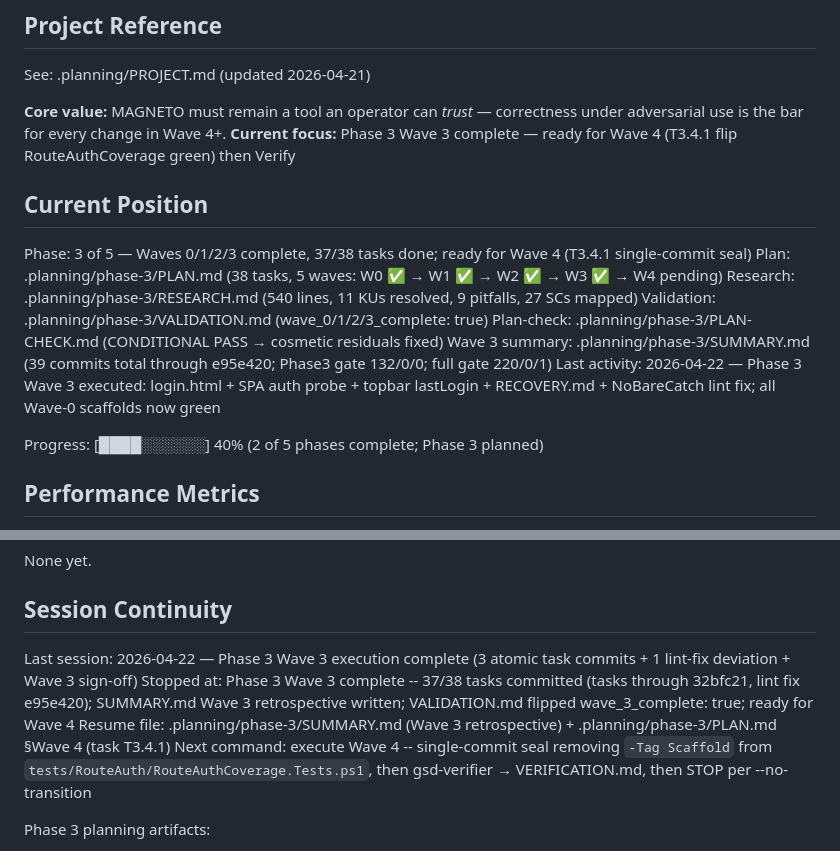
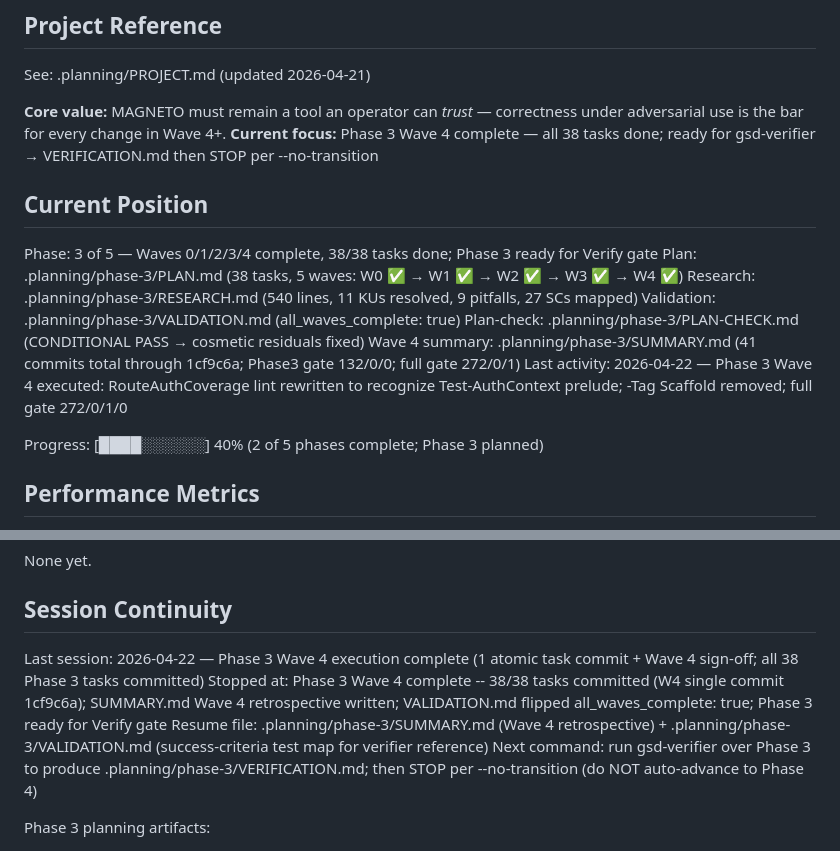
Before and after one commit to syedcode1/Magneto4, a Markdown page: .planning/STATE.md, 2 parts joined by grey strips. Drawn GitHub-style.

```diff
--- a/.planning/STATE.md
+++ b/.planning/STATE.md
@@ -5,17 +5,17 @@
 See: .planning/PROJECT.md (updated 2026-04-21)
 
 **Core value:** MAGNETO must remain a tool an operator can *trust* — correctness under adversarial use is the bar for every change in Wave 4+.
-**Current focus:** Phase 3 Wave 3 complete — ready for Wave 4 (T3.4.1 flip RouteAuthCoverage green) then Verify
+**Current focus:** Phase 3 Wave 4 complete — all 38 tasks done; ready for gsd-verifier → VERIFICATION.md then STOP per --no-transition
 
 ## Current Position
 
-Phase: 3 of 5 — Waves 0/1/2/3 complete, 37/38 tasks done; ready for Wave 4 (T3.4.1 single-commit seal)
-Plan: .planning/phase-3/PLAN.md (38 tasks, 5 waves: W0 ✅ → W1 ✅ → W2 ✅ → W3 ✅ → W4 pending)
+Phase: 3 of 5 — Waves 0/1/2/3/4 complete, 38/38 tasks done; Phase 3 ready for Verify gate
+Plan: .planning/phase-3/PLAN.md (38 tasks, 5 waves: W0 ✅ → W1 ✅ → W2 ✅ → W3 ✅ → W4 ✅)
 Research: .planning/phase-3/RESEARCH.md (540 lines, 11 KUs resolved, 9 pitfalls, 27 SCs mapped)
-Validation: .planning/phase-3/VALIDATION.md (wave_0/1/2/3_complete: true)
+Validation: .planning/phase-3/VALIDATION.md (all_waves_complete: true)
 Plan-check: .planning/phase-3/PLAN-CHECK.md (CONDITIONAL PASS → cosmetic residuals fixed)
-Wave 3 summary: .planning/phase-3/SUMMARY.md (39 commits total through e95e420; Phase3 gate 132/0/0; full gate 220/0/1)
-Last activity: 2026-04-22 — Phase 3 Wave 3 executed: login.html + SPA auth probe + topbar lastLogin + RECOVERY.md + NoBareCatch lint fix; all Wave-0 scaffolds now green
+Wave 4 summary: .planning/phase-3/SUMMARY.md (41 commits total through 1cf9c6a; Phase3 gate 132/0/0; full gate 272/0/1)
+Last activity: 2026-04-22 — Phase 3 Wave 4 executed: RouteAuthCoverage lint rewritten to recognize Test-AuthContext prelude; -Tag Scaffold removed; full gate 272/0/1/0
 
 Progress: [████░░░░░░] 40% (2 of 5 phases complete; Phase 3 planned)
 
@@ -66,10 +66,10 @@ None yet.
 
 ## Session Continuity
 
-Last session: 2026-04-22 — Phase 3 Wave 3 execution complete (3 atomic task commits + 1 lint-fix deviation + Wave 3 sign-off)
-Stopped at: Phase 3 Wave 3 complete -- 37/38 tasks committed (tasks through 32bfc21, lint fix e95e420); SUMMARY.md Wave 3 retrospective written; VALIDATION.md flipped wave_3_complete: true; ready for Wave 4
-Resume file: .planning/phase-3/SUMMARY.md (Wave 3 retrospective) + .planning/phase-3/PLAN.md §Wave 4 (task T3.4.1)
-Next command: execute Wave 4 -- single-commit seal removing `-Tag Scaffold` from `tests/RouteAuth/RouteAuthCoverage.Tests.ps1`, then gsd-verifier → VERIFICATION.md, then STOP per --no-transition
+Last session: 2026-04-22 — Phase 3 Wave 4 execution complete (1 atomic task commit + Wave 4 sign-off; all 38 Phase 3 tasks committed)
+Stopped at: Phase 3 Wave 4 complete -- 38/38 tasks committed (W4 single commit 1cf9c6a); SUMMARY.md Wave 4 retrospective written; VALIDATION.md flipped all_waves_complete: true; Phase 3 ready for Verify gate
+Resume file: .planning/phase-3/SUMMARY.md (Wave 4 retrospective) + .planning/phase-3/VALIDATION.md (success-criteria test map for verifier reference)
+Next command: run gsd-verifier over Phase 3 to produce .planning/phase-3/VERIFICATION.md; then STOP per --no-transition (do NOT auto-advance to Phase 4)
 
 Phase 3 planning artifacts:
 - `.planning/phase-3/RESEARCH.md` — 540 lines, 11 critical unknowns resolved (KU-a Rfc2898DeriveBytes 5-arg ctor on .NET 4.7.2; KU-b AppendHeader preserves SameSite vs Cookies.Add strips; KU-c XOR-accumulate constant-time compare; KU-d prelude insertion line 3046; KU-e 32-byte RNG; KU-f Phase 2 helpers available from runspaces; KU-g rate-limit `[hashtable]::Synchronized`; KU-h `-CreateAdmin` CLI pattern; KU-i frontend probe + window.__MAGNETO_ME; KU-j CORS byte-for-byte compare; KU-k sliding expiry) + 9 pitfalls carried forward + Deliverables Map with anchor line numbers
```
Also changed, not shown: .planning/phase-3/SUMMARY.md (+82 -5 lines), .planning/phase-3/VALIDATION.md (+4 -0 lines).
